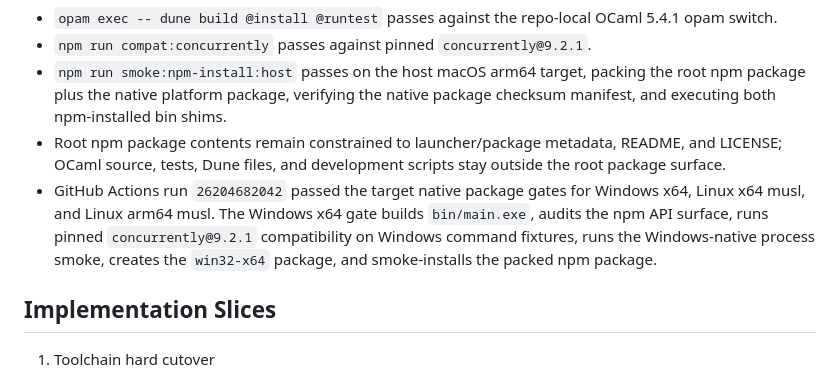
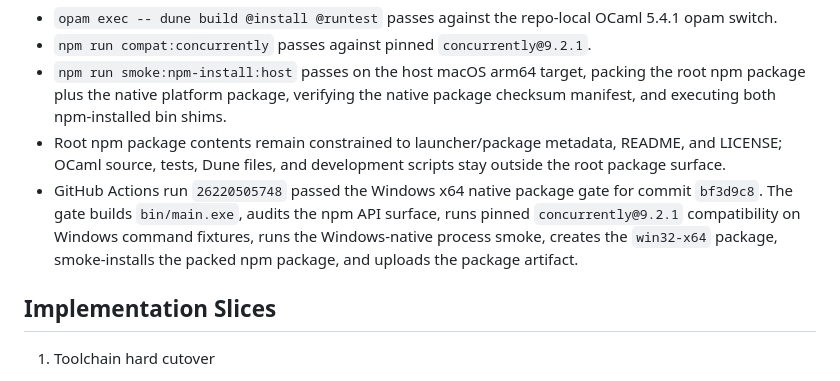
Before and after one commit to pierback/concurrently-ocaml, a Markdown page: docs/architecture/feature-parity-plan.md, the part around the change. Drawn GitHub-style.

Commit message:
Record current Windows native CI evidence

```diff
--- a/docs/architecture/feature-parity-plan.md
+++ b/docs/architecture/feature-parity-plan.md
@@ -396,12 +396,12 @@ As of May 21, 2026, the current `master` worktree has the following proof:
 - Root npm package contents remain constrained to launcher/package metadata,
   README, and LICENSE; OCaml source, tests, Dune files, and development scripts
   stay outside the root package surface.
-- GitHub Actions run `26204682042` passed the target native package gates for
-  Windows x64, Linux x64 musl, and Linux arm64 musl. The Windows x64 gate builds
-  `bin/main.exe`, audits the npm API surface, runs pinned `concurrently@9.2.1`
-  compatibility on Windows command fixtures, runs the Windows-native process
-  smoke, creates the `win32-x64` package, and smoke-installs the packed npm
-  package.
+- GitHub Actions run `26220505748` passed the Windows x64 native package gate
+  for commit `bf3d9c8`. The gate builds `bin/main.exe`, audits the npm API
+  surface, runs pinned `concurrently@9.2.1` compatibility on Windows command
+  fixtures, runs the Windows-native process smoke, creates the `win32-x64`
+  package, smoke-installs the packed npm package, and uploads the package
+  artifact.
 
 ## Implementation Slices
 
```
